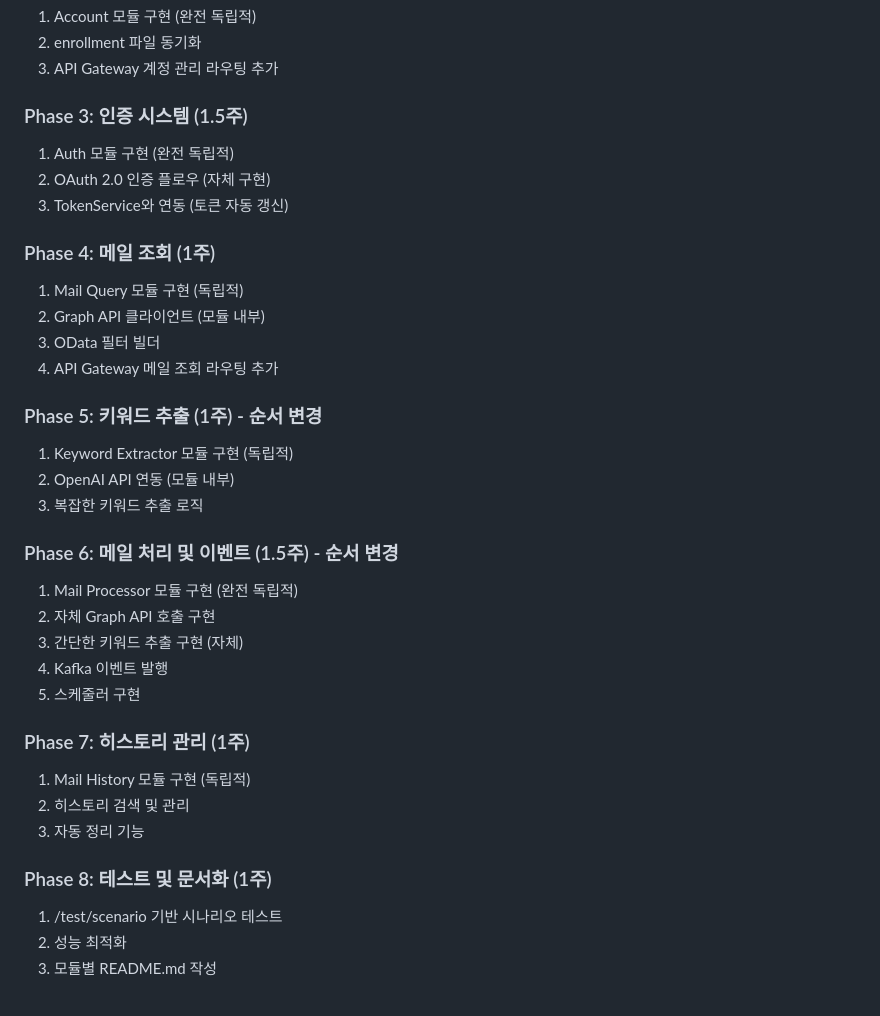
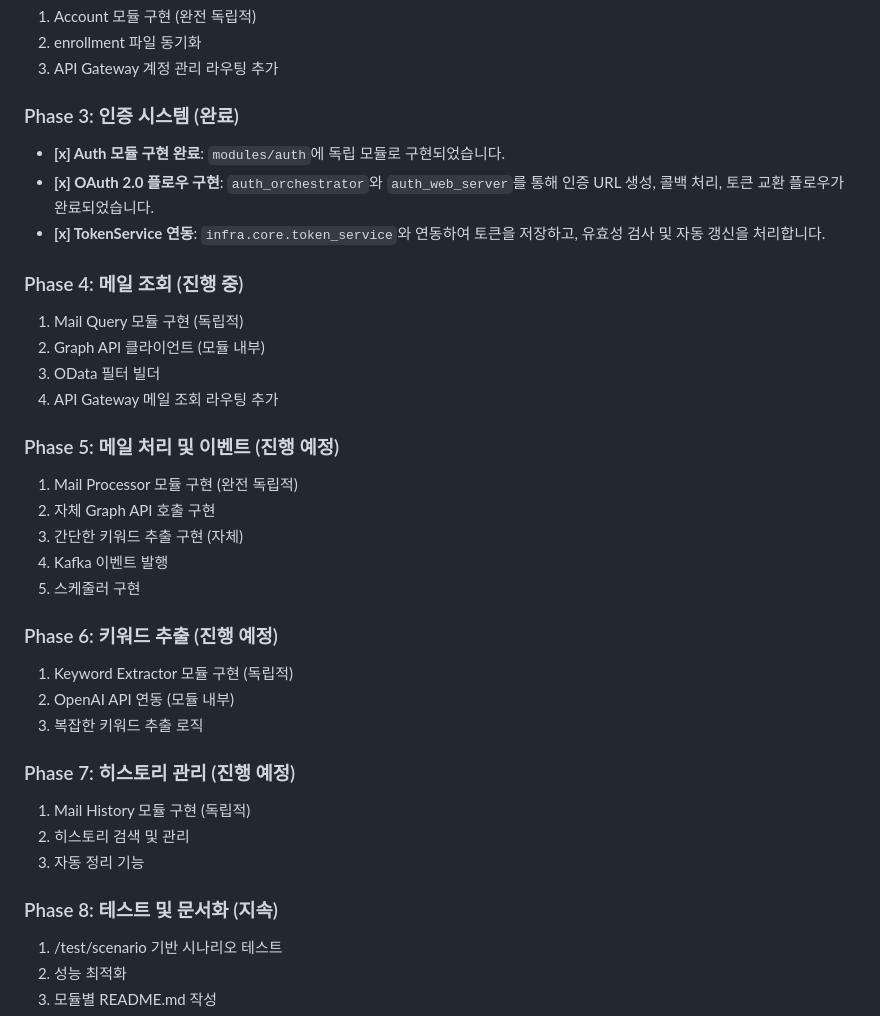
Before and after one commit to kimghw/MailQueryWithMCP, a Markdown page: implementation_plan.md, the part around the change. Rendered like a GitHub page.

Commit message:
docs: 프로젝트 계획 문서 최신화
- implementation_plan.md, work_plan.md, workflow.md의 내용을 현재 개발 현황에 맞게 업데이트
- Auth 모듈의 구현 완료 상태를 각 문서에 반영

```diff
--- a/implementation_plan.md
+++ b/implementation_plan.md
@@ -860,35 +860,35 @@ class SchedulerService:
 2. enrollment 파일 동기화
 3. API Gateway 계정 관리 라우팅 추가
 
-### Phase 3: 인증 시스템 (1.5주)
-1. Auth 모듈 구현 (완전 독립적)
-2. OAuth 2.0 인증 플로우 (자체 구현)
-3. TokenService와 연동 (토큰 자동 갱신)
+### Phase 3: 인증 시스템 (완료)
+- **[x] Auth 모듈 구현 완료**: `modules/auth`에 독립 모듈로 구현되었습니다.
+- **[x] OAuth 2.0 플로우 구현**: `auth_orchestrator`와 `auth_web_server`를 통해 인증 URL 생성, 콜백 처리, 토큰 교환 플로우가 완료되었습니다.
+- **[x] TokenService 연동**: `infra.core.token_service`와 연동하여 토큰을 저장하고, 유효성 검사 및 자동 갱신을 처리합니다.
 
-### Phase 4: 메일 조회 (1주)
+### Phase 4: 메일 조회 (진행 중)
 1. Mail Query 모듈 구현 (독립적)
 2. Graph API 클라이언트 (모듈 내부)
 3. OData 필터 빌더
 4. API Gateway 메일 조회 라우팅 추가
 
-### Phase 5: 키워드 추출 (1주) - 순서 변경
-1. Keyword Extractor 모듈 구현 (독립적)
-2. OpenAI API 연동 (모듈 내부)
-3. 복잡한 키워드 추출 로직
-
-### Phase 6: 메일 처리 및 이벤트 (1.5주) - 순서 변경
+### Phase 5: 메일 처리 및 이벤트 (진행 예정)
 1. Mail Processor 모듈 구현 (완전 독립적)
 2. 자체 Graph API 호출 구현
 3. 간단한 키워드 추출 구현 (자체)
 4. Kafka 이벤트 발행
 5. 스케줄러 구현
 
-### Phase 7: 히스토리 관리 (1주)
+### Phase 6: 키워드 추출 (진행 예정)
+1. Keyword Extractor 모듈 구현 (독립적)
+2. OpenAI API 연동 (모듈 내부)
+3. 복잡한 키워드 추출 로직
+
+### Phase 7: 히스토리 관리 (진행 예정)
 1. Mail History 모듈 구현 (독립적)
 2. 히스토리 검색 및 관리
 3. 자동 정리 기능
 
-### Phase 8: 테스트 및 문서화 (1주)
+### Phase 8: 테스트 및 문서화 (지속)
 1. /test/scenario 기반 시나리오 테스트
 2. 성능 최적화
 3. 모듈별 README.md 작성
```
Also changed, not shown: .clinerules/workflows/workflow.md (+5 -6 lines), work_plan.md (+8 -18 lines).
